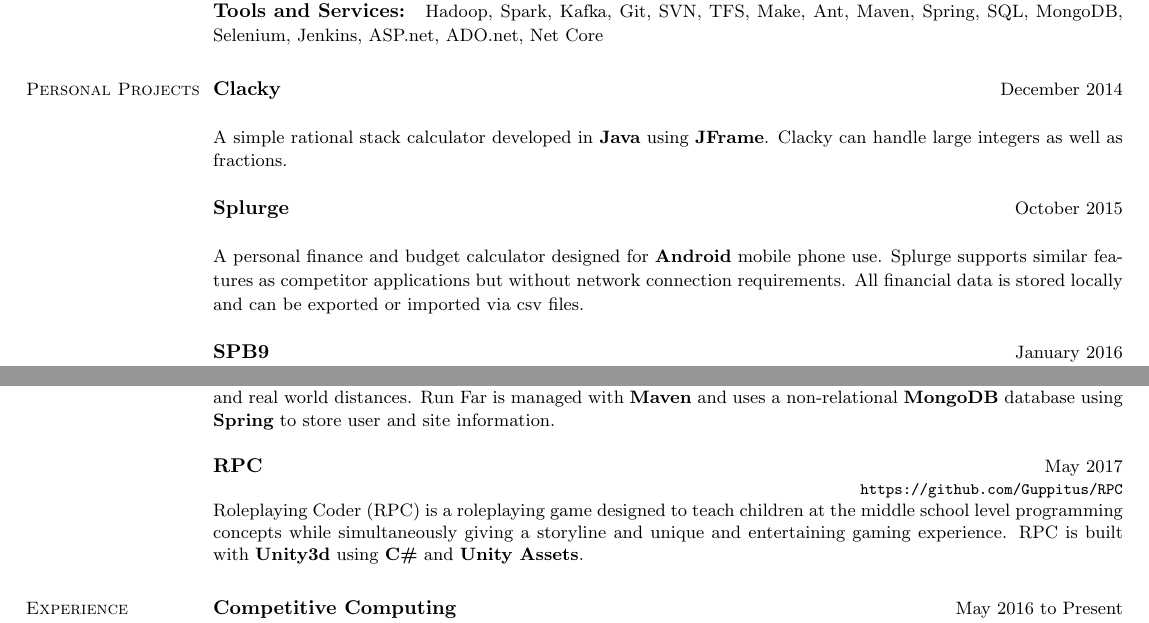
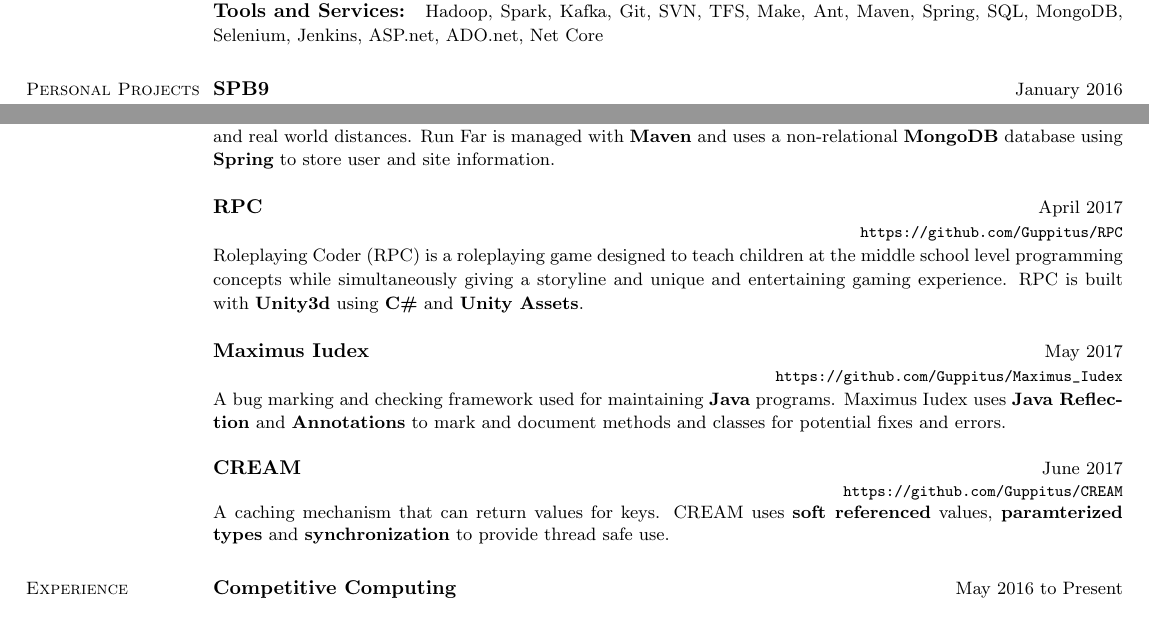
Before and after one commit to Guppitus/Resume, a LaTeX CV (resume.tex): two parts of the page, joined at a grey line, cut so that both start at the same text. Compiled offline with pdfLaTeX.

Commit message:
Add files via upload

```diff
--- a/resume.tex
+++ b/resume.tex
@@ -56,18 +56,6 @@
 \section{\mysidestyle Personal Projects}
     \begin{asparadesc}
 
-		\rproject{Clacky}{December 2014}{}{}
-		\small
-		A simple rational stack calculator developed in {\bf Java} using {\bf JFrame}. Clacky can handle large integers as well as fractions.
-		\normalsize
-		\\
-
-		\rproject{Splurge}{October 2015}{}{}
-		\small
-		A personal finance and budget calculator designed for {\bf Android} mobile phone use. Splurge supports similar features as competitor applications but without network connection requirements. All financial data is stored locally and can be exported or imported via csv files.
-		\normalsize
-		\\
-
         \rproject{SPB9}{January 2016}{}{https://github.com/Guppitus/SPB9}
         \small
         A slider puzzle solver AI that implements an {\bf A*} search using a {\bf Manhattan distance heuristic }. SPB9 is able to handle (n)by(n) slider puzzles, but is limited by the complexity of its heuristic.
@@ -86,9 +74,22 @@
         \normalsize
         \\
 
-        \rproject{RPC}{May 2017}{}{https://github.com/Guppitus/RPC}
+        \rproject{RPC}{April 2017}{}{https://github.com/Guppitus/RPC}
         \small
         Roleplaying Coder (RPC) is a roleplaying game designed to teach children at the middle school level programming concepts while simultaneously giving a storyline and unique and entertaining gaming experience. RPC is built with {\bf Unity3d} using {\bf C\#} and {\bf Unity Assets}.
+	\normalsize
+	\\
+
+	\rproject{Maximus Iudex}{May 2017}{}{https://github.com/Guppitus/Maximus_Iudex}
+	\small
+	A bug marking and checking framework used for maintaining {\bf Java} programs. Maximus Iudex uses {\bf Java Reflection} and {\bf Annotations} to mark and document methods and classes for potential fixes and errors.
+	\normalsize
+	\\
+
+	\rproject{CREAM}{June 2017}{}{https://github.com/Guppitus/CREAM}
+	\small
+	A caching mechanism that can return values for keys. CREAM uses {\bf soft referenced} values, {\bf  paramterized types} and {\bf synchronization} to provide thread safe use.
+
 
     \end{asparadesc}
 
```
